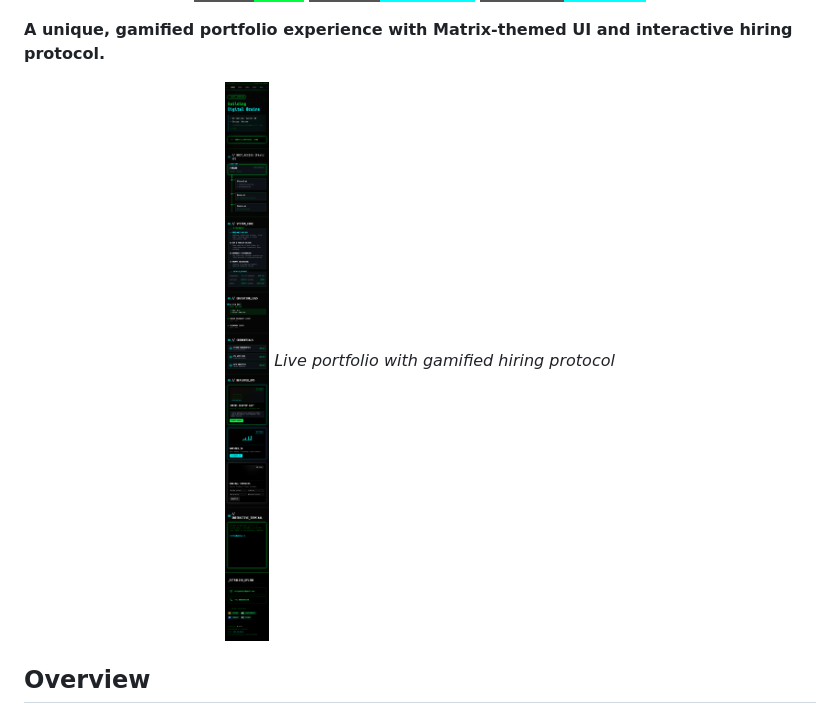
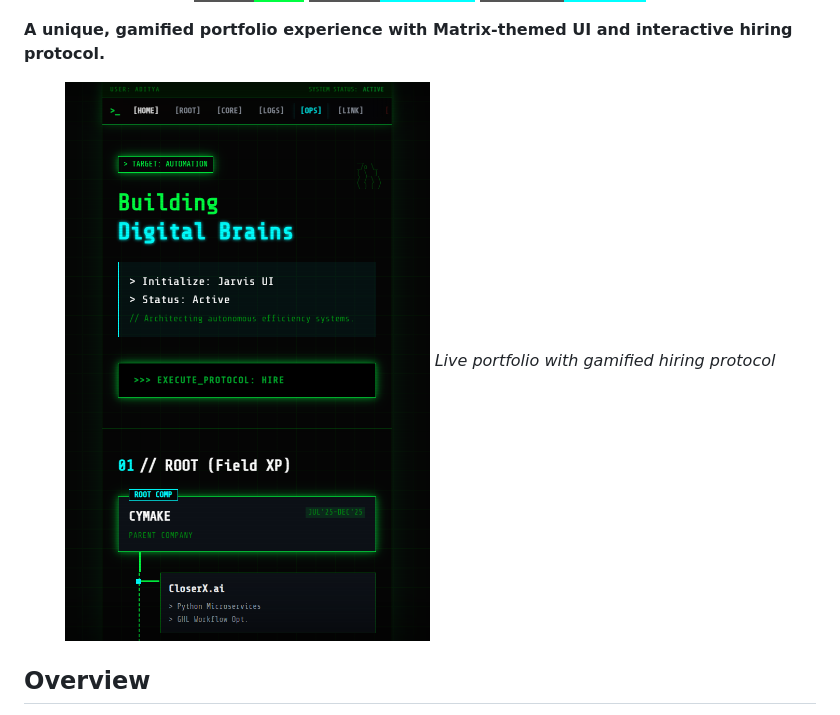
Before and after one commit to AdityaTheHustler/portfolio-interactive, a Markdown page: README.md, the part around the change. Drawn GitHub-style; pictures changed too: image.png (added), screenshot.png (deleted); badges without logos.

Commit message:
Update: Replace long screenshot with compact preview image

```diff
--- a/README.md
+++ b/README.md
@@ -12,7 +12,7 @@
 
 <div align="center">
 
-![Portfolio Screenshot](./screenshot.png)
+![Portfolio Preview](./image.png)
 *Live portfolio with gamified hiring protocol*
 
 </div>
```
